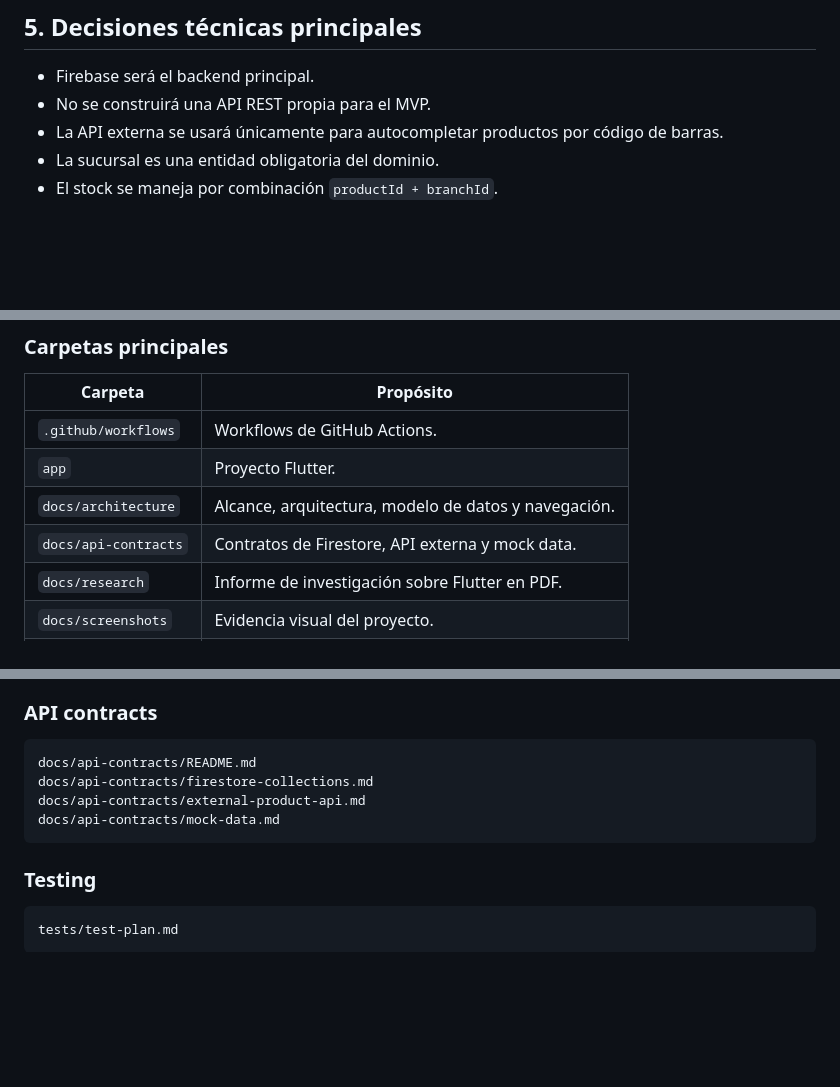
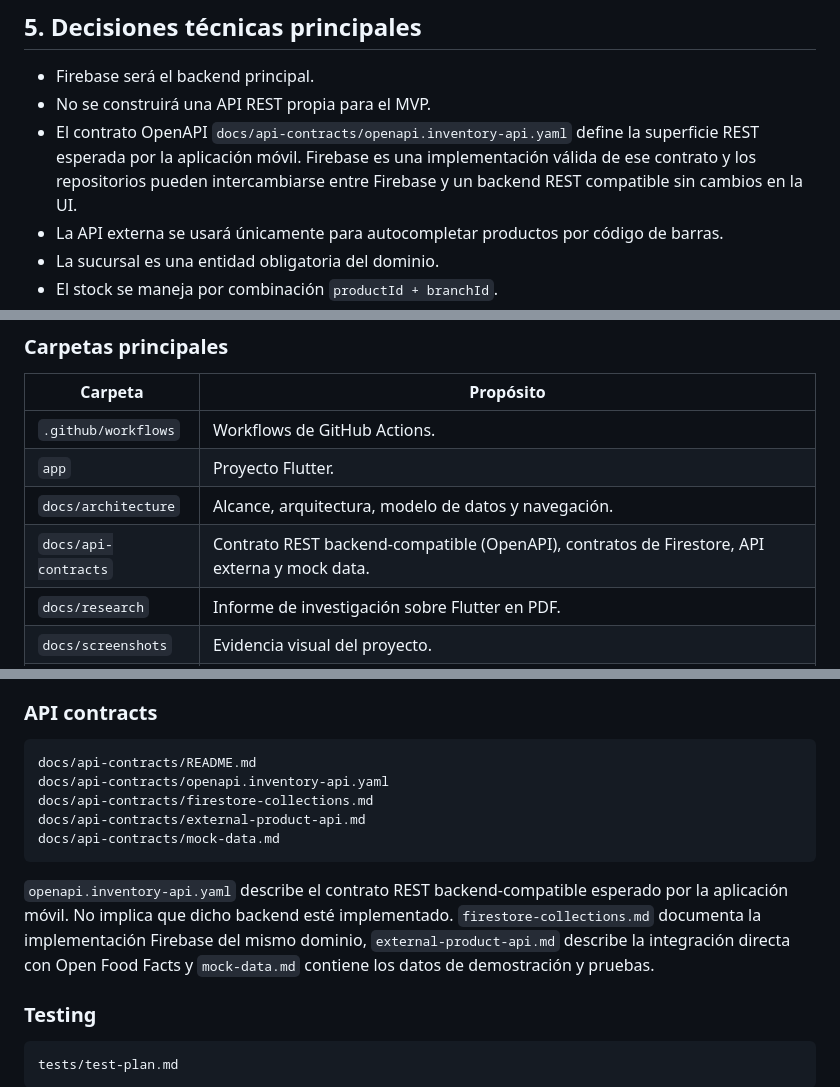
Before and after one commit to DevTeam-DAKFC/inventory-mobile-project, a Markdown page: README.md, 3 parts joined by grey strips. Drawn GitHub-style; blank space fills up the shorter version.

Commit message:
docs(readme): sync API contracts description

````diff
--- a/README.md
+++ b/README.md
@@ -114,6 +114,7 @@ La solución propuesta es una aplicación móvil que permita centralizar y organ
 
 - Firebase será el backend principal.
 - No se construirá una API REST propia para el MVP.
+- El contrato OpenAPI `docs/api-contracts/openapi.inventory-api.yaml` define la superficie REST esperada por la aplicación móvil. Firebase es una implementación válida de ese contrato y los repositorios pueden intercambiarse entre Firebase y un backend REST compatible sin cambios en la UI.
 - La API externa se usará únicamente para autocompletar productos por código de barras.
 - La sucursal es una entidad obligatoria del dominio.
 - El stock se maneja por combinación `productId + branchId`.
@@ -186,7 +187,7 @@ inventory-mobile-project/
 | `.github/workflows` | Workflows de GitHub Actions. |
 | `app` | Proyecto Flutter. |
 | `docs/architecture` | Alcance, arquitectura, modelo de datos y navegación. |
-| `docs/api-contracts` | Contratos de Firestore, API externa y mock data. |
+| `docs/api-contracts` | Contrato REST backend-compatible (OpenAPI), contratos de Firestore, API externa y mock data. |
 | `docs/research` | Informe de investigación sobre Flutter en PDF. |
 | `docs/screenshots` | Evidencia visual del proyecto. |
 | `docs/video` | Guion o apoyo para video técnico. |
@@ -212,10 +213,13 @@ docs/architecture/layers-explanation.md
 
 ```text
 docs/api-contracts/README.md
+docs/api-contracts/openapi.inventory-api.yaml
 docs/api-contracts/firestore-collections.md
 docs/api-contracts/external-product-api.md
 docs/api-contracts/mock-data.md
 ```
+
+`openapi.inventory-api.yaml` describe el contrato REST backend-compatible esperado por la aplicación móvil. No implica que dicho backend esté implementado. `firestore-collections.md` documenta la implementación Firebase del mismo dominio, `external-product-api.md` describe la integración directa con Open Food Facts y `mock-data.md` contiene los datos de demostración y pruebas.
 
 ### Testing
 
````
Also changed, not shown: other parts of README.md (+1 -0 lines).
